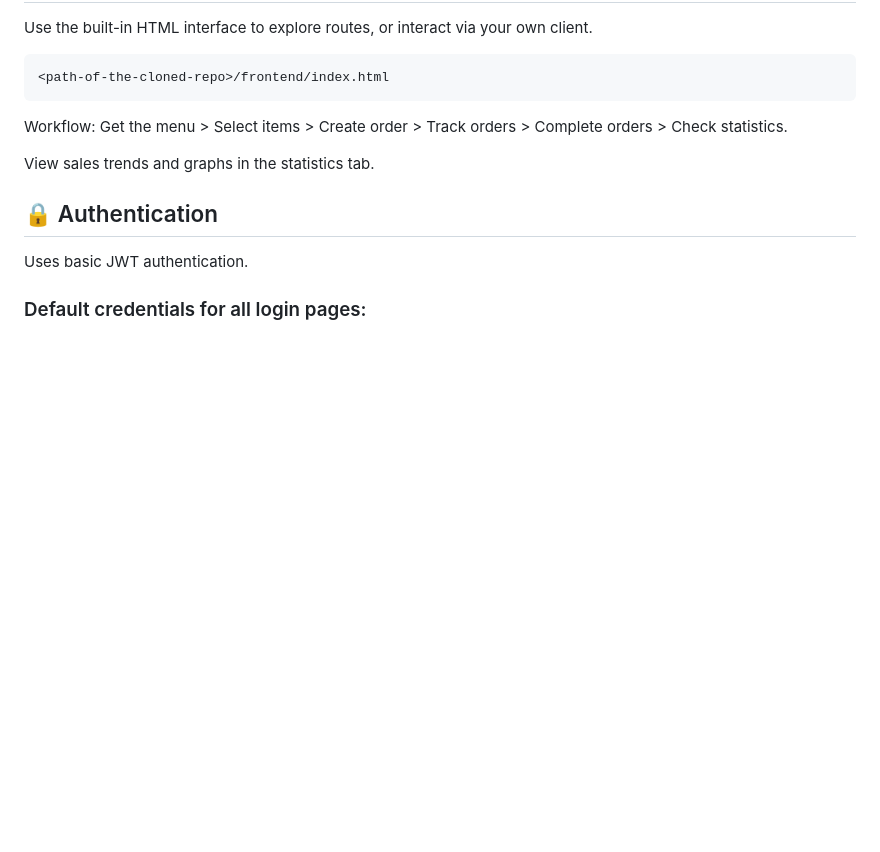
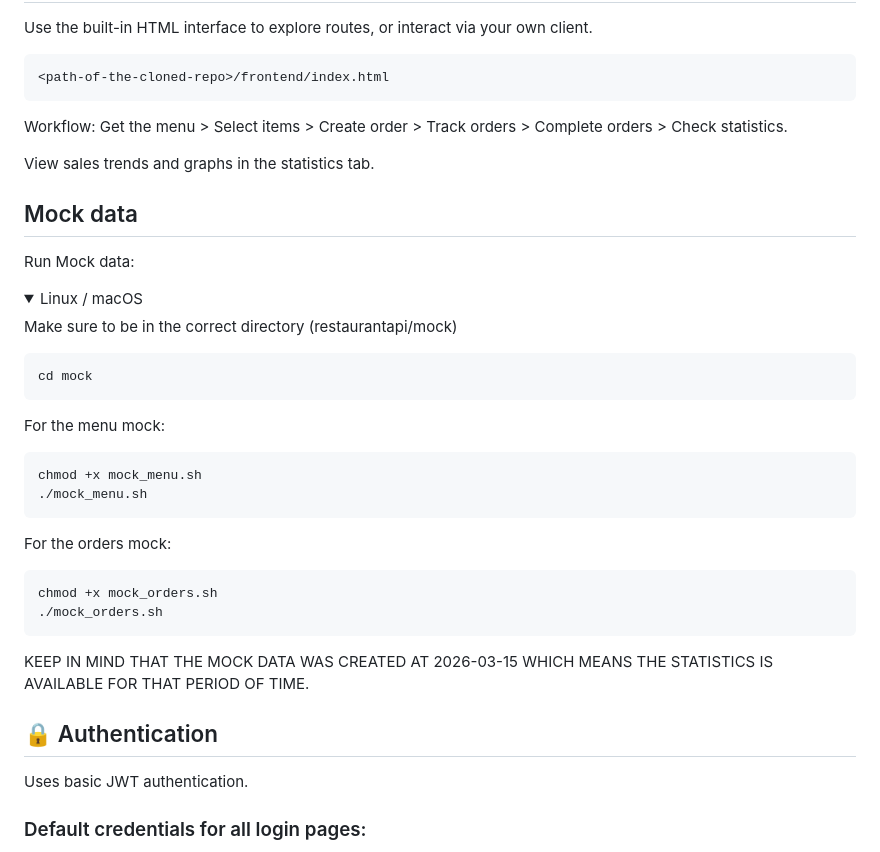
Before and after one commit to WattoX00/restaurantapi, a Markdown page: README.md, the part around the change. GitHub-like rendering; folded sections open; blank space fills up the shorter version.

````diff
--- a/README.md
+++ b/README.md
@@ -96,6 +96,37 @@ Workflow: Get the menu > Select items > Create order > Track orders > Complete o
 
 View sales trends and graphs in the statistics tab.
 
+## Mock data
+
+Run Mock data:
+
+<details>
+<summary>Linux / macOS</summary>
+
+Make sure to be in the correct directory (restaurantapi/mock)
+
+```bash
+cd mock
+```
+
+For the menu mock:
+
+```bash
+chmod +x mock_menu.sh
+./mock_menu.sh
+```
+
+For the orders mock:
+
+```bash
+chmod +x mock_orders.sh
+./mock_orders.sh
+```
+
+</details>
+
+KEEP IN MIND THAT THE MOCK DATA WAS CREATED AT 2026-03-15 WHICH MEANS THE STATISTICS IS AVAILABLE FOR THAT PERIOD OF TIME.
+
 ## 🔒 Authentication
 
 Uses basic JWT authentication.
````
